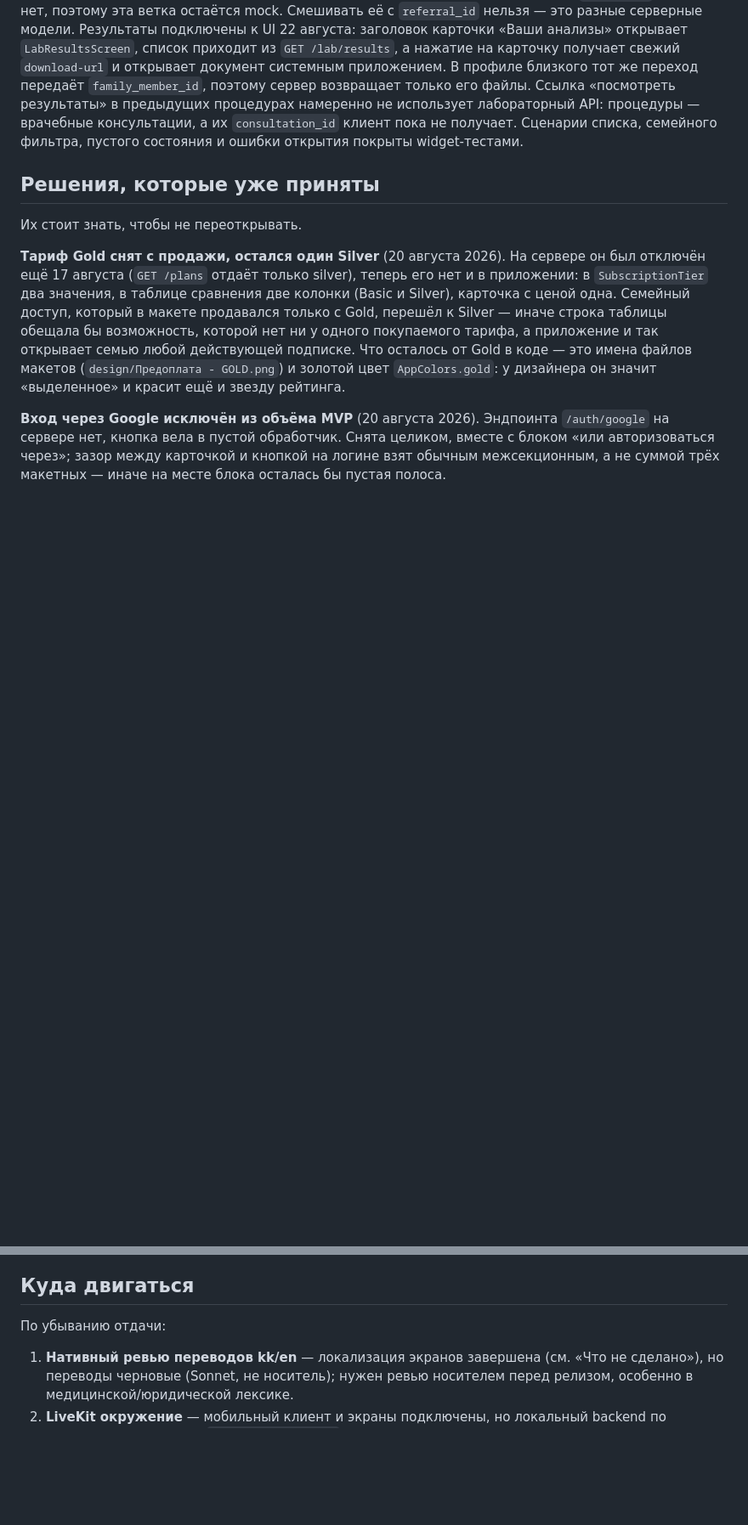
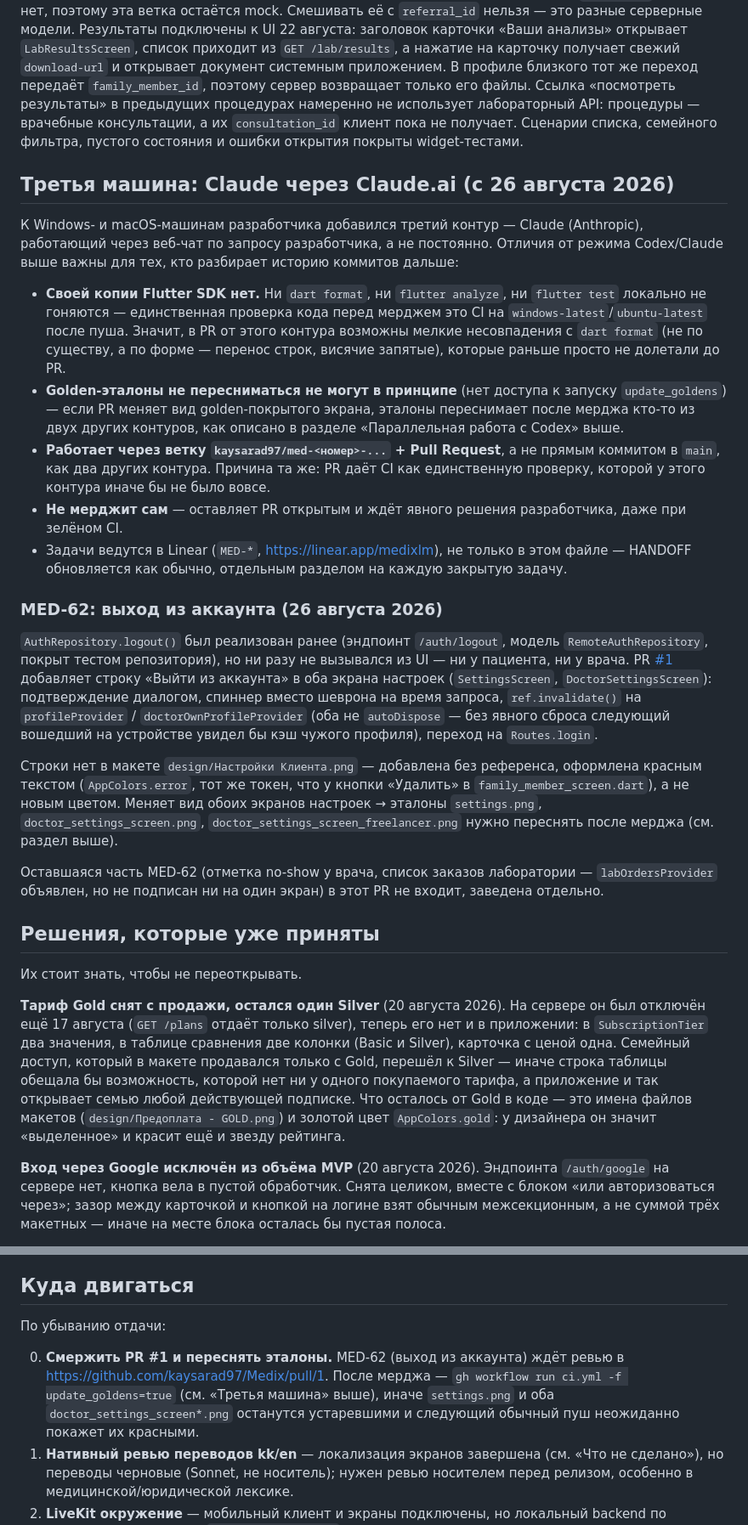
Before and after one commit to kaysarad97/Medix, a Markdown page: HANDOFF.md, 2 parts joined by grey strips. Shown at 85% size. Rendered like a GitHub page; blank space fills up the shorter version.

Commit message:
HANDOFF: зафиксировать выход из аккаунта и третий контур разработки
Обновлены счётчики в «Коротко» (UI/lifecycle 71/78 → 72/78, отмечены
ждущие пересъёмки эталоны), добавлен раздел «Третья машина» — по
аналогии с уже описанной параллельной работой с Codex, только в этот
раз про то, чем контур через Claude.ai отличается практически: нет
локального Flutter SDK, поэтому ветка + PR вместо прямого коммита в
main, и CI — единственная проверка перед мерджем. Добавлен пункт 0 в
«Куда двигаться» — не забыть переснять эталоны после мерджа PR #1.

```diff
--- a/HANDOFF.md
+++ b/HANDOFF.md
@@ -1165,6 +1166,57 @@ API-контур уже не блокирует работу, но вызват
 использует лабораторный API: процедуры — врачебные консультации, а их
 `consultation_id` клиент пока не получает. Сценарии списка, семейного фильтра,
 пустого состояния и ошибки открытия покрыты widget-тестами.
+
+## Третья машина: Claude через Claude.ai (с 26 августа 2026)
+
+К Windows- и macOS-машинам разработчика добавился третий контур — Claude
+(Anthropic), работающий через веб-чат по запросу разработчика, а не
+постоянно. Отличия от режима Codex/Claude выше важны для тех, кто
+разбирает историю коммитов дальше:
+
+- **Своей копии Flutter SDK нет.** Ни `dart format`, ни `flutter analyze`,
+  ни `flutter test` локально не гоняются — единственная проверка кода
+  перед мерджем это CI на `windows-latest`/`ubuntu-latest` после пуша.
+  Значит, в PR от этого контура возможны мелкие несовпадения с
+  `dart format` (не по существу, а по форме — перенос строк, висячие
+  запятые), которые раньше просто не долетали до PR.
+- **Golden-эталоны не пересниматься не могут в принципе** (нет доступа к
+  запуску `update_goldens`) — если PR меняет вид golden-покрытого экрана,
+  эталоны переснимает после мерджа кто-то из двух других контуров, как
+  описано в разделе «Параллельная работа с Codex» выше.
+- **Работает через ветку `kaysarad97/med-<номер>-...` + Pull Request**, а
+  не прямым коммитом в `main`, как два других контура. Причина та же: PR
+  даёт CI как единственную проверку, которой у этого контура иначе бы не
+  было вовсе.
+- **Не мерджит сам** — оставляет PR открытым и ждёт явного решения
+  разработчика, даже при зелёном CI.
+- Задачи ведутся в Linear (`MED-*`, https://linear.app/medixlm), не только
+  в этом файле — HANDOFF обновляется как обычно, отдельным разделом на
+  каждую закрытую задачу.
+
+### MED-62: выход из аккаунта (26 августа 2026)
+
+`AuthRepository.logout()` был реализован ранее (эндпоинт `/auth/logout`,
+модель `RemoteAuthRepository`, покрыт тестом репозитория), но ни разу не
+вызывался из UI — ни у пациента, ни у врача. PR
+[#1](https://github.com/kaysarad97/Medix/pull/1) добавляет строку «Выйти
+из аккаунта» в оба экрана настроек (`SettingsScreen`,
+`DoctorSettingsScreen`): подтверждение диалогом, спиннер вместо шеврона на
+время запроса, `ref.invalidate()` на `profileProvider` /
+`doctorOwnProfileProvider` (оба не `autoDispose` — без явного сброса
+следующий вошедший на устройстве увидел бы кэш чужого профиля), переход на
+`Routes.login`.
+
+Строки нет в макете `design/Настройки Клиента.png` — добавлена без
+референса, оформлена красным текстом (`AppColors.error`, тот же токен, что
+у кнопки «Удалить» в `family_member_screen.dart`), а не новым цветом.
+Меняет вид обоих экранов настроек → эталоны `settings.png`,
+`doctor_settings_screen.png`, `doctor_settings_screen_freelancer.png`
+нужно переснять после мерджа (см. раздел выше).
+
+Оставшаяся часть MED-62 (отметка no-show у врача, список заказов
+лаборатории — `labOrdersProvider` объявлен, но не подписан ни на один
+экран) в этот PR не входит, заведена отдельно.
 
 ## Решения, которые уже приняты
 
@@ -1911,6 +1963,12 @@ tcp:8000` пробрасывает порт на устройство, и адр
 
 По убыванию отдачи:
 
+0. **Смержить PR #1 и переснять эталоны.** MED-62 (выход из аккаунта) ждёт
+   ревью в https://github.com/kaysarad97/Medix/pull/1. После мерджа —
+   `gh workflow run ci.yml -f update_goldens=true` (см. «Третья машина»
+   выше), иначе `settings.png` и оба `doctor_settings_screen*.png`
+   останутся устаревшими и следующий обычный пуш неожиданно покажет их
+   красными.
 1. **Нативный ревью переводов kk/en** — локализация экранов завершена (см.
    «Что не сделано»), но переводы черновые (Sonnet, не носитель); нужен
    ревью носителем перед релизом, особенно в медицинской/юридической
```
Also changed, not shown: other parts of HANDOFF.md (+4 -3 lines).
